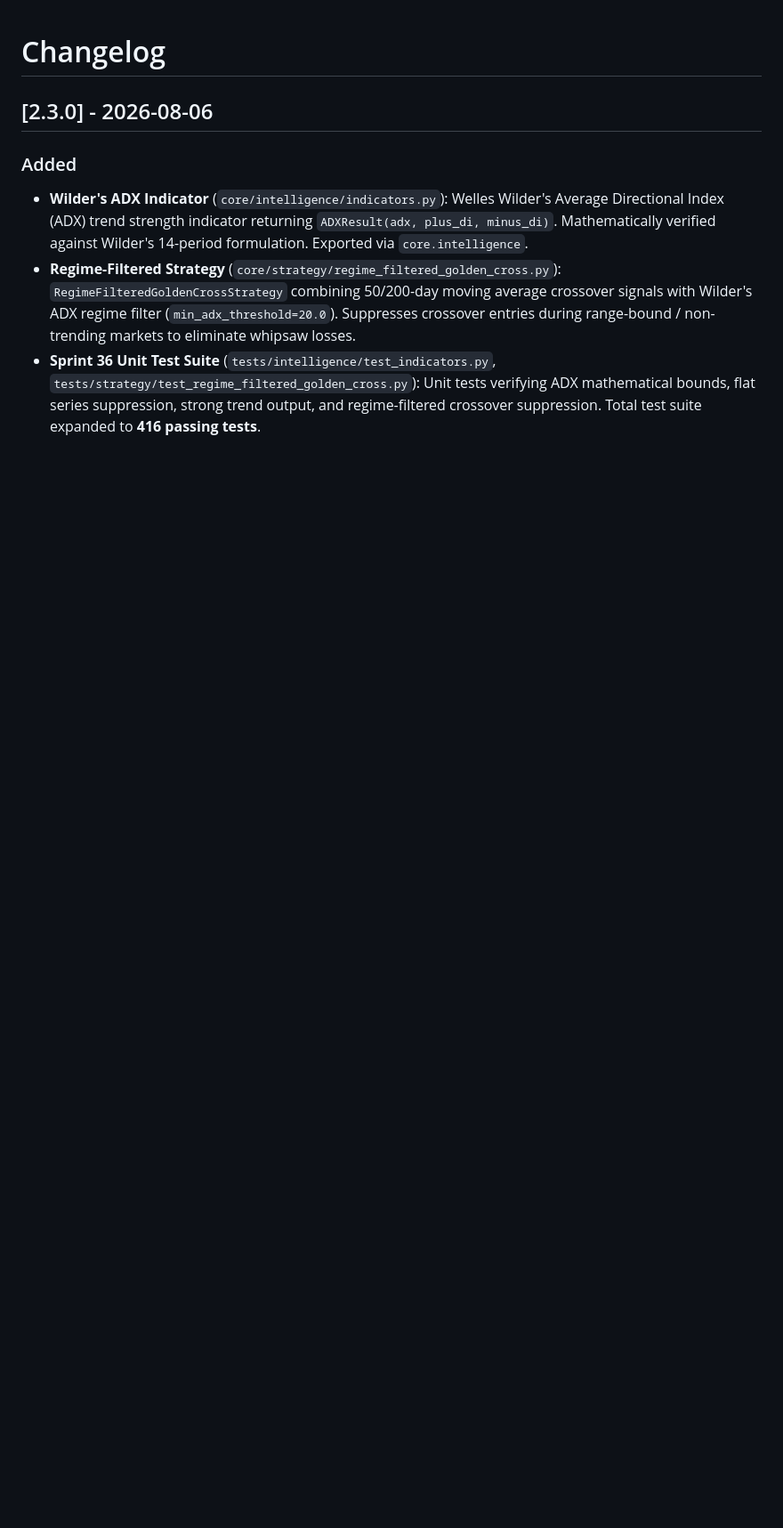
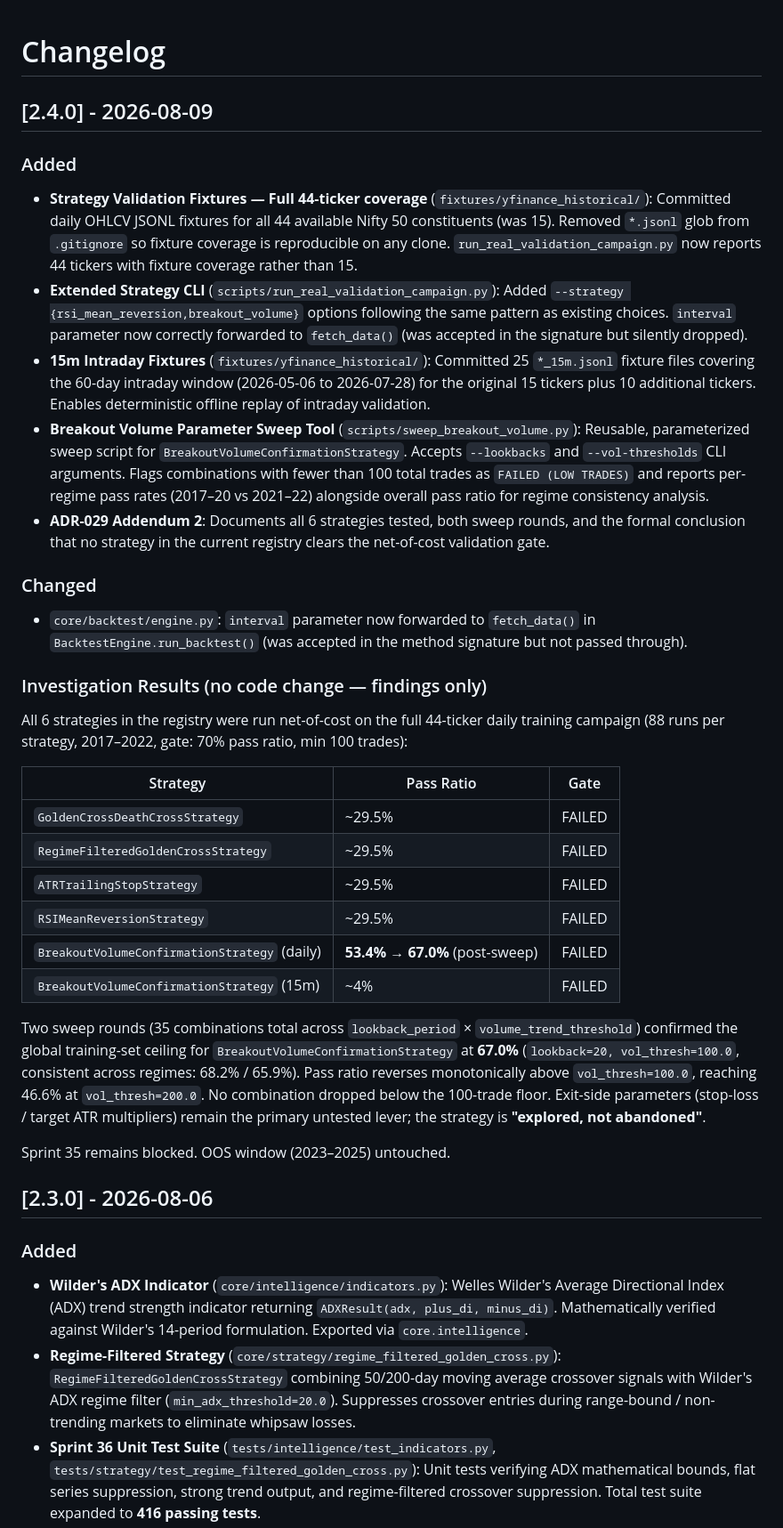
Before and after one commit to Balu-Annapureddy/athena, a Markdown page: docs/CHANGELOG.md, the part around the change. Shown at 89% size. GitHub-like rendering; blank space fills up the shorter version.

```diff
--- a/docs/CHANGELOG.md
+++ b/docs/CHANGELOG.md
@@ -1,4 +1,51 @@
 # Changelog
+
+## [2.4.0] - 2026-08-09
+### Added
+- **Strategy Validation Fixtures — Full 44-ticker coverage** (`fixtures/yfinance_historical/`):
+  Committed daily OHLCV JSONL fixtures for all 44 available Nifty 50 constituents (was 15).
+  Removed `*.jsonl` glob from `.gitignore` so fixture coverage is reproducible on any clone.
+  `run_real_validation_campaign.py` now reports 44 tickers with fixture coverage rather than 15.
+- **Extended Strategy CLI** (`scripts/run_real_validation_campaign.py`): Added `--strategy
+  {rsi_mean_reversion,breakout_volume}` options following the same pattern as existing choices.
+  `interval` parameter now correctly forwarded to `fetch_data()` (was accepted in the signature
+  but silently dropped).
+- **15m Intraday Fixtures** (`fixtures/yfinance_historical/`): Committed 25 `*_15m.jsonl` fixture
+  files covering the 60-day intraday window (2026-05-06 to 2026-07-28) for the original 15 tickers
+  plus 10 additional tickers. Enables deterministic offline replay of intraday validation.
+- **Breakout Volume Parameter Sweep Tool** (`scripts/sweep_breakout_volume.py`): Reusable,
+  parameterized sweep script for `BreakoutVolumeConfirmationStrategy`. Accepts `--lookbacks` and
+  `--vol-thresholds` CLI arguments. Flags combinations with fewer than 100 total trades as
+  `FAILED (LOW TRADES)` and reports per-regime pass rates (2017–20 vs 2021–22) alongside overall
+  pass ratio for regime consistency analysis.
+- **ADR-029 Addendum 2**: Documents all 6 strategies tested, both sweep rounds, and the formal
+  conclusion that no strategy in the current registry clears the net-of-cost validation gate.
+
+### Changed
+- `core/backtest/engine.py`: `interval` parameter now forwarded to `fetch_data()` in
+  `BacktestEngine.run_backtest()` (was accepted in the method signature but not passed through).
+
+### Investigation Results (no code change — findings only)
+All 6 strategies in the registry were run net-of-cost on the full 44-ticker daily training
+campaign (88 runs per strategy, 2017–2022, gate: 70% pass ratio, min 100 trades):
+
+| Strategy | Pass Ratio | Gate |
+|---|---|---|
+| `GoldenCrossDeathCrossStrategy` | ~29.5% | FAILED |
+| `RegimeFilteredGoldenCrossStrategy` | ~29.5% | FAILED |
+| `ATRTrailingStopStrategy` | ~29.5% | FAILED |
+| `RSIMeanReversionStrategy` | ~29.5% | FAILED |
+| `BreakoutVolumeConfirmationStrategy` (daily) | **53.4% → 67.0%** (post-sweep) | FAILED |
+| `BreakoutVolumeConfirmationStrategy` (15m) | ~4% | FAILED |
+
+Two sweep rounds (35 combinations total across `lookback_period` × `volume_trend_threshold`)
+confirmed the global training-set ceiling for `BreakoutVolumeConfirmationStrategy` at
+**67.0%** (`lookback=20, vol_thresh=100.0`, consistent across regimes: 68.2% / 65.9%). Pass ratio
+reverses monotonically above `vol_thresh=100.0`, reaching 46.6% at `vol_thresh=200.0`. No
+combination dropped below the 100-trade floor. Exit-side parameters (stop-loss / target ATR
+multipliers) remain the primary untested lever; the strategy is **"explored, not abandoned"**.
+
+Sprint 35 remains blocked. OOS window (2023–2025) untouched.
 
 ## [2.3.0] - 2026-08-06
 ### Added
```
Also changed, not shown: README.md (+44 -12 lines), 1 other file.
